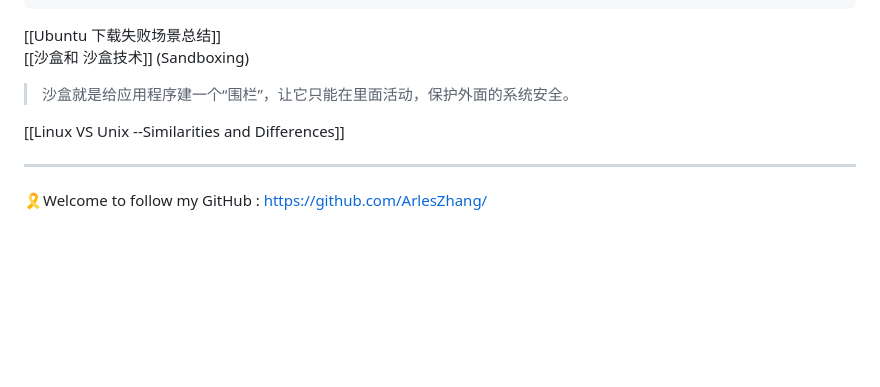
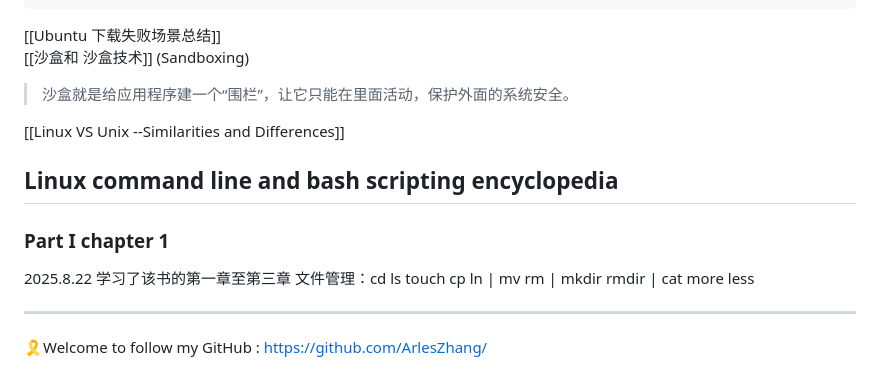
Before and after one commit to ArlesZhang/CMU-CSAPP-Labs, a Markdown page: Ubuntu From Beginner to Master.md, the part around the change. Rendered like a GitHub page; blank space fills up the shorter version.

```diff
--- a/Ubuntu From Beginner to Master.md
+++ b/Ubuntu From Beginner to Master.md
@@ -191,6 +191,13 @@ dnf [选项] <命令> [参数]
 
  [[Linux VS Unix  --Similarities and Differences]]
 
+## Linux command line and bash scripting encyclopedia
+
+### Part I chapter 1
+
+2025.8.22 学习了该书的第一章至第三章 文件管理：cd ls touch cp ln | mv rm  | mkdir rmdir | cat more less
+
+
  ---
 
  🎗️Welcome to follow my GitHub : https://github.com/ArlesZhang/
```
